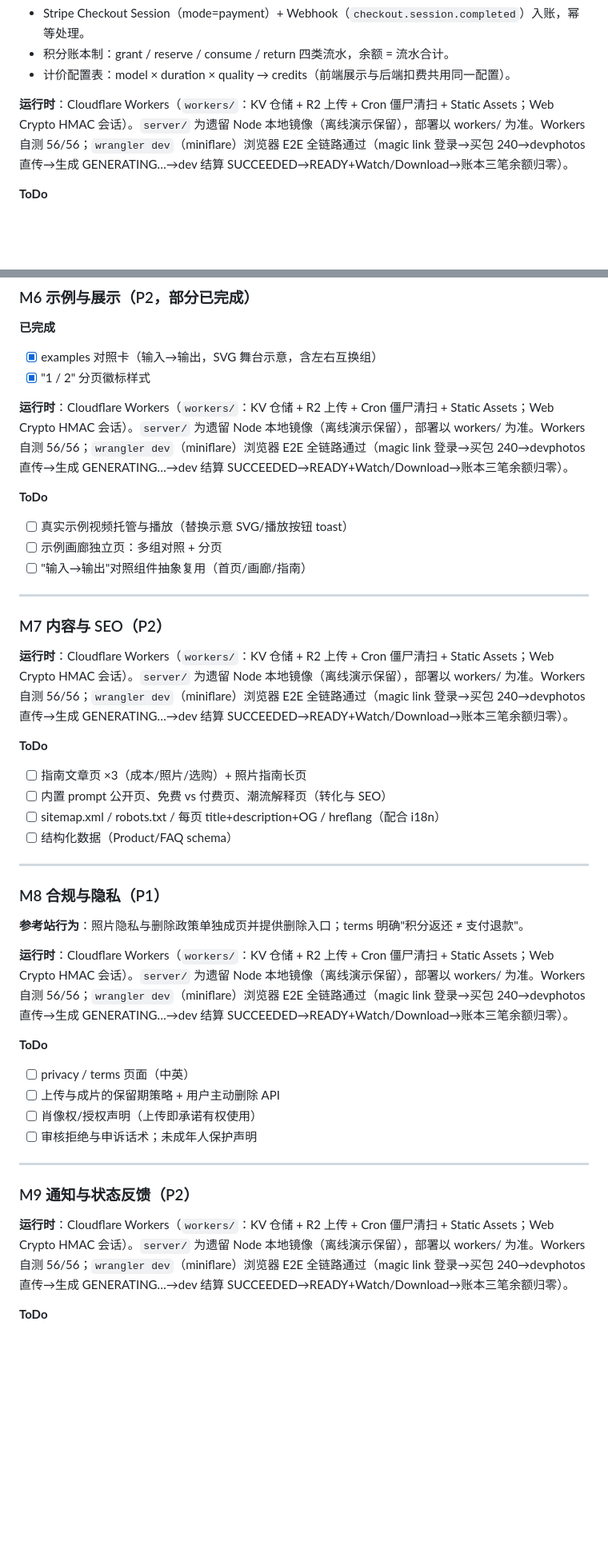
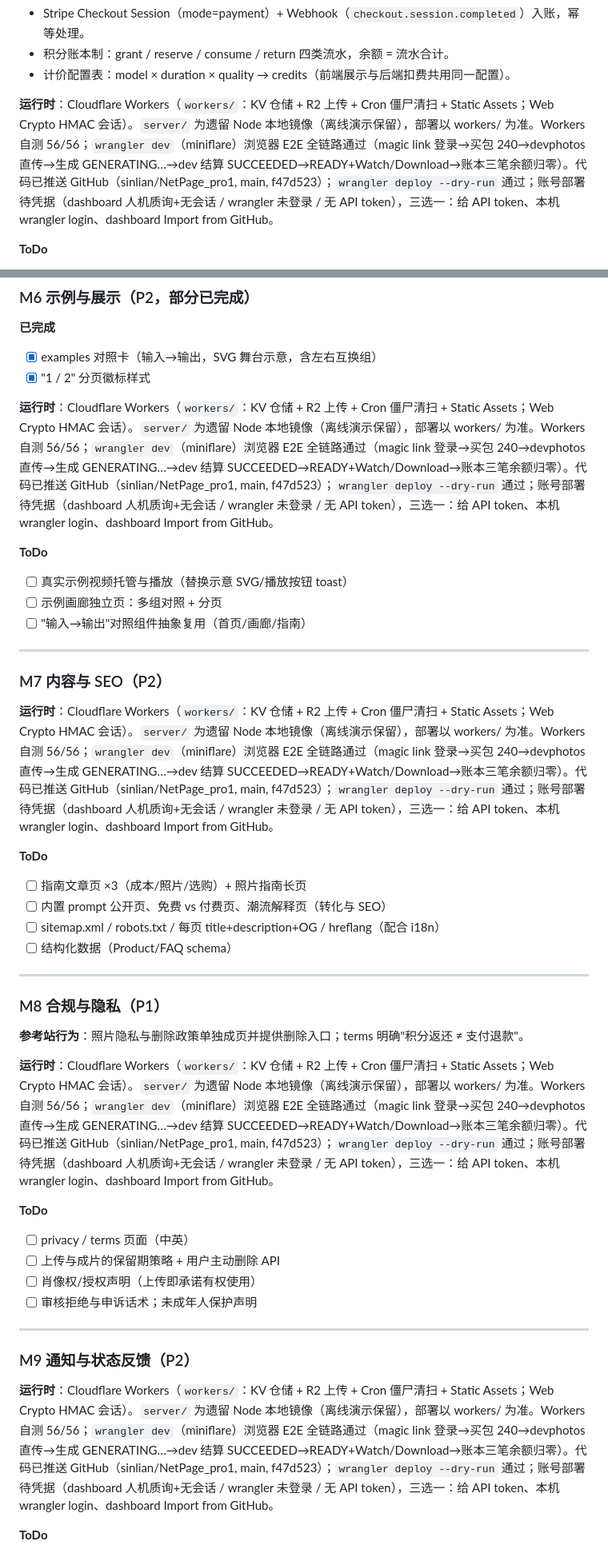
Before and after one commit to sinlian/NetPage_pro1, a Markdown page: FEATURE_TODO.md, 2 parts joined by grey strips. Shown at 80% size. Rendered like a GitHub page; blank space fills up the shorter version.

```diff
--- a/FEATURE_TODO.md
+++ b/FEATURE_TODO.md
@@ -81,7 +81,7 @@
 - 积分账本制：grant / reserve / consume / return 四类流水，余额 = 流水合计。
 - 计价配置表：model × duration × quality → credits（前端展示与后端扣费共用同一配置）。
 
-**运行时**：Cloudflare Workers（`workers/`：KV 仓储 + R2 上传 + Cron 僵尸清扫 + Static Assets；Web Crypto HMAC 会话）。`server/` 为遗留 Node 本地镜像（离线演示保留），部署以 workers/ 为准。Workers 自测 56/56；`wrangler dev`（miniflare）浏览器 E2E 全链路通过（magic link 登录→买包 240→devphotos 直传→生成 GENERATING…→dev 结算 SUCCEEDED→READY+Watch/Download→账本三笔余额归零）。
+**运行时**：Cloudflare Workers（`workers/`：KV 仓储 + R2 上传 + Cron 僵尸清扫 + Static Assets；Web Crypto HMAC 会话）。`server/` 为遗留 Node 本地镜像（离线演示保留），部署以 workers/ 为准。Workers 自测 56/56；`wrangler dev`（miniflare）浏览器 E2E 全链路通过（magic link 登录→买包 240→devphotos 直传→生成 GENERATING…→dev 结算 SUCCEEDED→READY+Watch/Download→账本三笔余额归零）。代码已推送 GitHub（sinlian/NetPage_pro1, main, f47d523）；`wrangler deploy --dry-run` 通过；账号部署待凭据（dashboard 人机质询+无会话 / wrangler 未登录 / 无 API token），三选一：给 API token、本机 wrangler login、dashboard Import from GitHub。
 
 **ToDo**
 - [ ] Stripe 账号、商品/价格配置（4 档包）——生产剩余；DevPay 适配器已就位，同接口换 Stripe Checkout + 真 webhook 验签
@@ -178,7 +178,7 @@
 - [x] examples 对照卡（输入→输出，SVG 舞台示意，含左右互换组）
 - [x] "1 / 2" 分页徽标样式
 
-**运行时**：Cloudflare Workers（`workers/`：KV 仓储 + R2 上传 + Cron 僵尸清扫 + Static Assets；Web Crypto HMAC 会话）。`server/` 为遗留 Node 本地镜像（离线演示保留），部署以 workers/ 为准。Workers 自测 56/56；`wrangler dev`（miniflare）浏览器 E2E 全链路通过（magic link 登录→买包 240→devphotos 直传→生成 GENERATING…→dev 结算 SUCCEEDED→READY+Watch/Download→账本三笔余额归零）。
+**运行时**：Cloudflare Workers（`workers/`：KV 仓储 + R2 上传 + Cron 僵尸清扫 + Static Assets；Web Crypto HMAC 会话）。`server/` 为遗留 Node 本地镜像（离线演示保留），部署以 workers/ 为准。Workers 自测 56/56；`wrangler dev`（miniflare）浏览器 E2E 全链路通过（magic link 登录→买包 240→devphotos 直传→生成 GENERATING…→dev 结算 SUCCEEDED→READY+Watch/Download→账本三笔余额归零）。代码已推送 GitHub（sinlian/NetPage_pro1, main, f47d523）；`wrangler deploy --dry-run` 通过；账号部署待凭据（dashboard 人机质询+无会话 / wrangler 未登录 / 无 API token），三选一：给 API token、本机 wrangler login、dashboard Import from GitHub。
 
 **ToDo**
 - [ ] 真实示例视频托管与播放（替换示意 SVG/播放按钮 toast）
@@ -189,7 +189,7 @@
 
 ### M7 内容与 SEO（P2）
 
-**运行时**：Cloudflare Workers（`workers/`：KV 仓储 + R2 上传 + Cron 僵尸清扫 + Static Assets；Web Crypto HMAC 会话）。`server/` 为遗留 Node 本地镜像（离线演示保留），部署以 workers/ 为准。Workers 自测 56/56；`wrangler dev`（miniflare）浏览器 E2E 全链路通过（magic link 登录→买包 240→devphotos 直传→生成 GENERATING…→dev 结算 SUCCEEDED→READY+Watch/Download→账本三笔余额归零）。
+**运行时**：Cloudflare Workers（`workers/`：KV 仓储 + R2 上传 + Cron 僵尸清扫 + Static Assets；Web Crypto HMAC 会话）。`server/` 为遗留 Node 本地镜像（离线演示保留），部署以 workers/ 为准。Workers 自测 56/56；`wrangler dev`（miniflare）浏览器 E2E 全链路通过（magic link 登录→买包 240→devphotos 直传→生成 GENERATING…→dev 结算 SUCCEEDED→READY+Watch/Download→账本三笔余额归零）。代码已推送 GitHub（sinlian/NetPage_pro1, main, f47d523）；`wrangler deploy --dry-run` 通过；账号部署待凭据（dashboard 人机质询+无会话 / wrangler 未登录 / 无 API token），三选一：给 API token、本机 wrangler login、dashboard Import from GitHub。
 
 **ToDo**
 - [ ] 指南文章页 ×3（成本/照片/选购）+ 照片指南长页
@@ -203,7 +203,7 @@
 
 **参考站行为**：照片隐私与删除政策单独成页并提供删除入口；terms 明确"积分返还 ≠ 支付退款"。
 
-**运行时**：Cloudflare Workers（`workers/`：KV 仓储 + R2 上传 + Cron 僵尸清扫 + Static Assets；Web Crypto HMAC 会话）。`server/` 为遗留 Node 本地镜像（离线演示保留），部署以 workers/ 为准。Workers 自测 56/56；`wrangler dev`（miniflare）浏览器 E2E 全链路通过（magic link 登录→买包 240→devphotos 直传→生成 GENERATING…→dev 结算 SUCCEEDED→READY+Watch/Download→账本三笔余额归零）。
+**运行时**：Cloudflare Workers（`workers/`：KV 仓储 + R2 上传 + Cron 僵尸清扫 + Static Assets；Web Crypto HMAC 会话）。`server/` 为遗留 Node 本地镜像（离线演示保留），部署以 workers/ 为准。Workers 自测 56/56；`wrangler dev`（miniflare）浏览器 E2E 全链路通过（magic link 登录→买包 240→devphotos 直传→生成 GENERATING…→dev 结算 SUCCEEDED→READY+Watch/Download→账本三笔余额归零）。代码已推送 GitHub（sinlian/NetPage_pro1, main, f47d523）；`wrangler deploy --dry-run` 通过；账号部署待凭据（dashboard 人机质询+无会话 / wrangler 未登录 / 无 API token），三选一：给 API token、本机 wrangler login、dashboard Import from GitHub。
 
 **ToDo**
 - [ ] privacy / terms 页面（中英）
@@ -215,7 +215,7 @@
 
 ### M9 通知与状态反馈（P2）
 
-**运行时**：Cloudflare Workers（`workers/`：KV 仓储 + R2 上传 + Cron 僵尸清扫 + Static Assets；Web Crypto HMAC 会话）。`server/` 为遗留 Node 本地镜像（离线演示保留），部署以 workers/ 为准。Workers 自测 56/56；`wrangler dev`（miniflare）浏览器 E2E 全链路通过（magic link 登录→买包 240→devphotos 直传→生成 GENERATING…→dev 结算 SUCCEEDED→READY+Watch/Download→账本三笔余额归零）。
+**运行时**：Cloudflare Workers（`workers/`：KV 仓储 + R2 上传 + Cron 僵尸清扫 + Static Assets；Web Crypto HMAC 会话）。`server/` 为遗留 Node 本地镜像（离线演示保留），部署以 workers/ 为准。Workers 自测 56/56；`wrangler dev`（miniflare）浏览器 E2E 全链路通过（magic link 登录→买包 240→devphotos 直传→生成 GENERATING…→dev 结算 SUCCEEDED→READY+Watch/Download→账本三笔余额归零）。代码已推送 GitHub（sinlian/NetPage_pro1, main, f47d523）；`wrangler deploy --dry-run` 通过；账号部署待凭据（dashboard 人机质询+无会话 / wrangler 未登录 / 无 API token），三选一：给 API token、本机 wrangler login、dashboard Import from GitHub。
 
 **ToDo**
 - [x] 站内 toast 基础组件（全站共用，含 i18n 文案）
```
Also changed, not shown: other parts of FEATURE_TODO.md (+5 -5 lines), README.md (+7 -0 lines).
